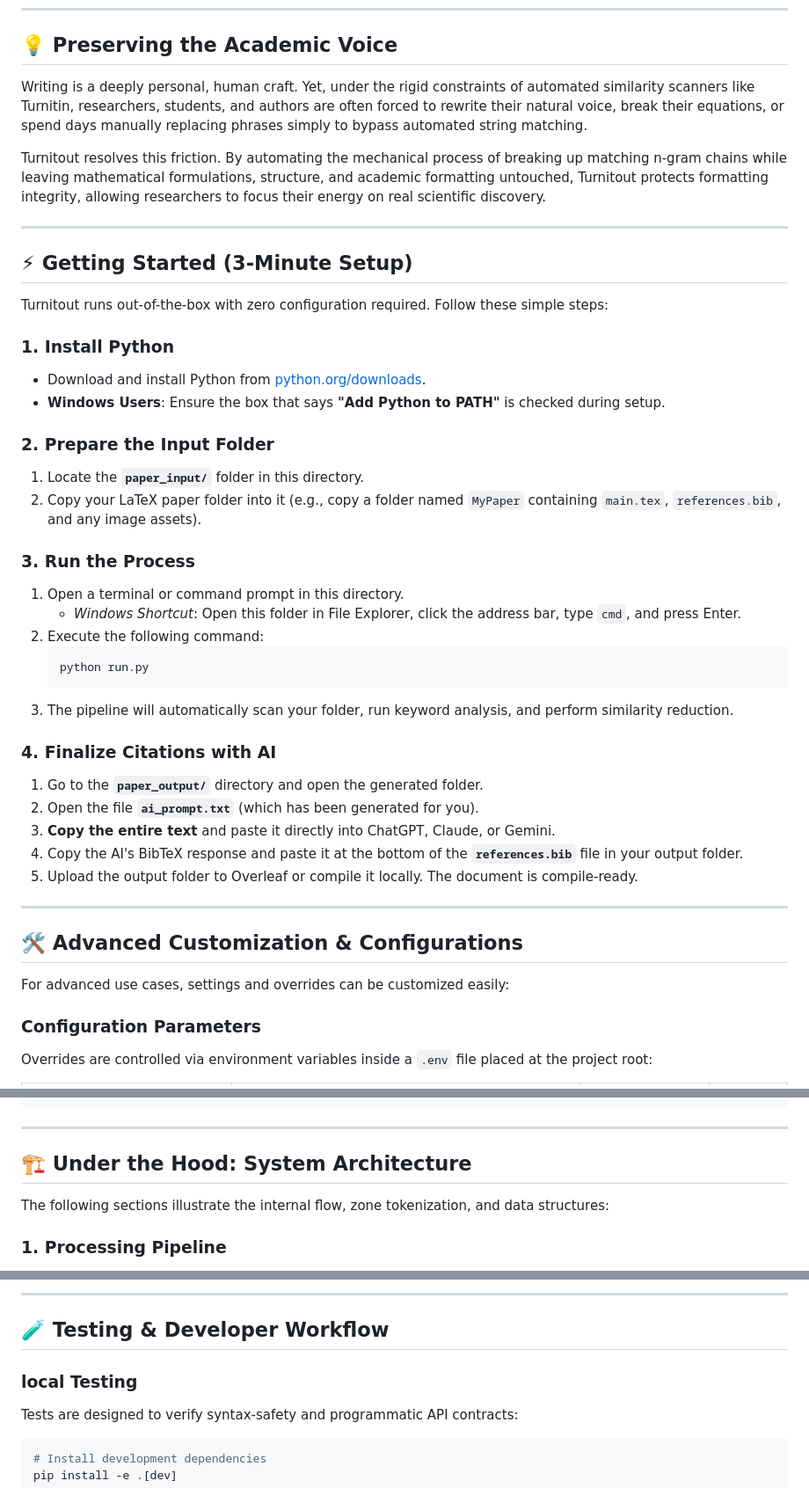
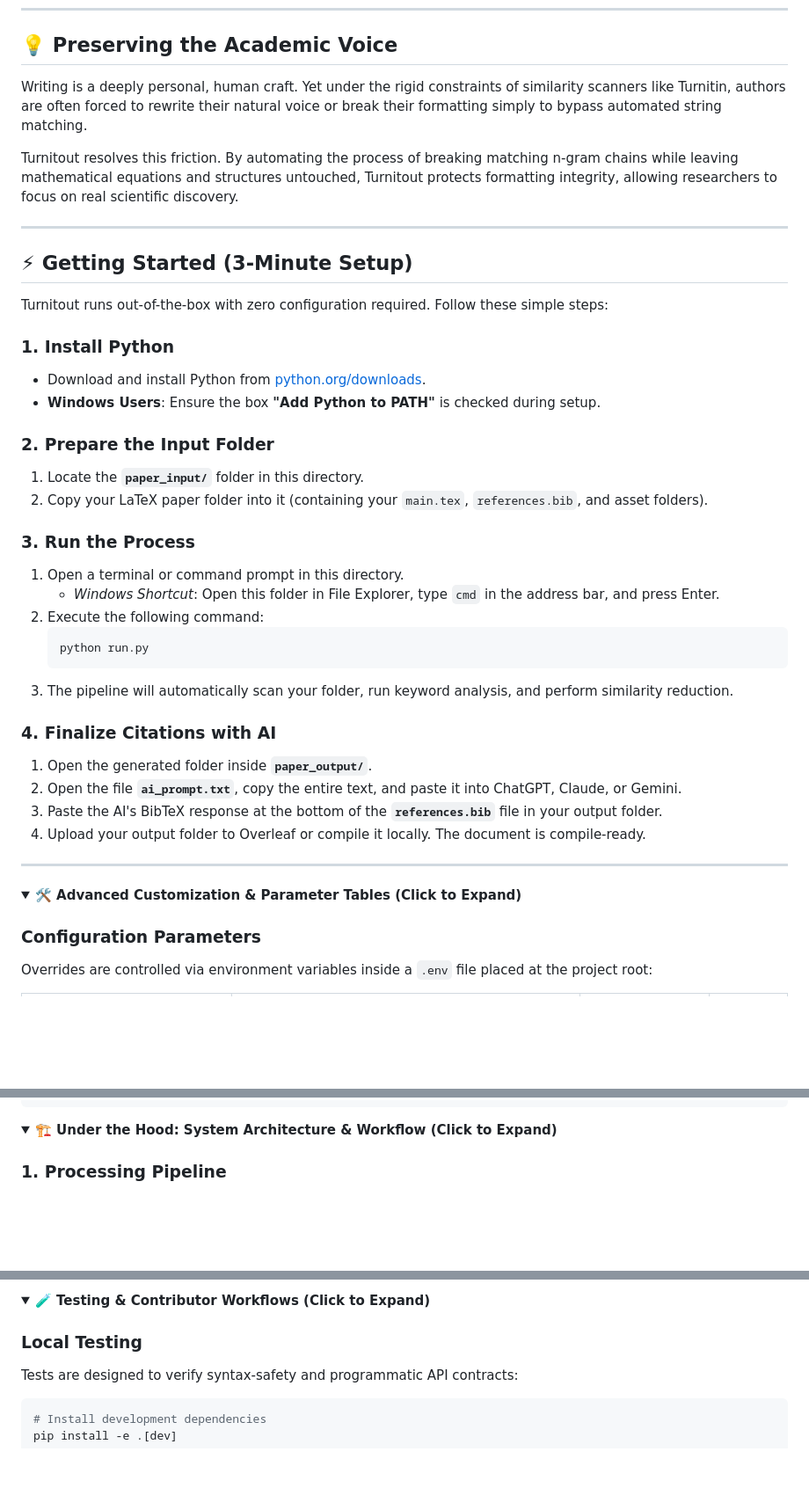
Before and after one commit to AhmadHassan-BTed/Turnitout, a Markdown page: README.md, 3 parts joined by grey strips. Shown at 88% size. Rendered like a GitHub page; folded sections open; blank space fills up the shorter version.

Commit message:
Docs: Condense README.md into high-impact visual sections using collapsible Details blocks for advanced usage and architectural flowcharts

````diff
--- a/README.md
+++ b/README.md
@@ -19,9 +19,9 @@
 
 ## 💡 Preserving the Academic Voice
 
-Writing is a deeply personal, human craft. Yet, under the rigid constraints of automated similarity scanners like Turnitin, researchers, students, and authors are often forced to rewrite their natural voice, break their equations, or spend days manually replacing phrases simply to bypass automated string matching.
+Writing is a deeply personal, human craft. Yet under the rigid constraints of similarity scanners like Turnitin, authors are often forced to rewrite their natural voice or break their formatting simply to bypass automated string matching.
 
-Turnitout resolves this friction. By automating the mechanical process of breaking up matching n-gram chains while leaving mathematical formulations, structure, and academic formatting untouched, Turnitout protects formatting integrity, allowing researchers to focus their energy on real scientific discovery.
+Turnitout resolves this friction. By automating the process of breaking matching n-gram chains while leaving mathematical equations and structures untouched, Turnitout protects formatting integrity, allowing researchers to focus on real scientific discovery.
 
 ---
 
@@ -31,15 +31,15 @@ Turnitout runs out-of-the-box with zero configuration required. Follow these sim
 
 ### 1. Install Python
 * Download and install Python from [python.org/downloads](https://www.python.org/downloads/).
-* **Windows Users**: Ensure the box that says **"Add Python to PATH"** is checked during setup.
+* **Windows Users**: Ensure the box **"Add Python to PATH"** is checked during setup.
 
 ### 2. Prepare the Input Folder
 1. Locate the **`paper_input/`** folder in this directory.
-2. Copy your LaTeX paper folder into it (e.g., copy a folder named `MyPaper` containing `main.tex`, `references.bib`, and any image assets).
+2. Copy your LaTeX paper folder into it (containing your `main.tex`, `references.bib`, and asset folders).
 
 ### 3. Run the Process
 1. Open a terminal or command prompt in this directory.
-   - *Windows Shortcut*: Open this folder in File Explorer, click the address bar, type `cmd`, and press Enter.
+   - *Windows Shortcut*: Open this folder in File Explorer, type `cmd` in the address bar, and press Enter.
 2. Execute the following command:
    ```bash
    python run.py
@@ -47,17 +47,15 @@ Turnitout runs out-of-the-box with zero configuration required. Follow these sim
 3. The pipeline will automatically scan your folder, run keyword analysis, and perform similarity reduction.
 
 ### 4. Finalize Citations with AI
-1. Go to the **`paper_output/`** directory and open the generated folder.
-2. Open the file **`ai_prompt.txt`** (which has been generated for you).
-3. **Copy the entire text** and paste it directly into ChatGPT, Claude, or Gemini.
-4. Copy the AI's BibTeX response and paste it at the bottom of the **`references.bib`** file in your output folder.
-5. Upload the output folder to Overleaf or compile it locally. The document is compile-ready.
+1. Open the generated folder inside **`paper_output/`**.
+2. Open the file **`ai_prompt.txt`**, copy the entire text, and paste it into ChatGPT, Claude, or Gemini.
+3. Paste the AI's BibTeX response at the bottom of the **`references.bib`** file in your output folder.
+4. Upload your output folder to Overleaf or compile it locally. The document is compile-ready.
 
 ---
 
-## 🛠️ Advanced Customization & Configurations
-
-For advanced use cases, settings and overrides can be customized easily:
+<details>
+<summary><b>🛠️ Advanced Customization & Parameter Tables (Click to Expand)</b></summary>
 
 ### Configuration Parameters
 Overrides are controlled via environment variables inside a `.env` file placed at the project root:
@@ -126,11 +122,8 @@ Turnitout/
 ```
 </details>
 
----
-
-## 🏗️ Under the Hood: System Architecture
-
-The following sections illustrate the internal flow, zone tokenization, and data structures:
+<details>
+<summary><b>🏗️ Under the Hood: System Architecture & Workflow (Click to Expand)</b></summary>
 
 ### 1. Processing Pipeline
 The document undergoes structural zoning before modification to ensure mathematical equations, formatting macros, and citations remain intact:
@@ -203,9 +197,8 @@ graph TD
 
----
+<details>
+<summary><b>🧪 Testing & Contributor Workflows (Click to Expand)</b></summary>
 
-## 🧪 Testing & Developer Workflow
-
-### local Testing
+### Local Testing
 Tests are designed to verify syntax-safety and programmatic API contracts:
 ```bash
 # Install development dependencies
````
Also changed, not shown: other parts of README.md (+4 -6 lines).
